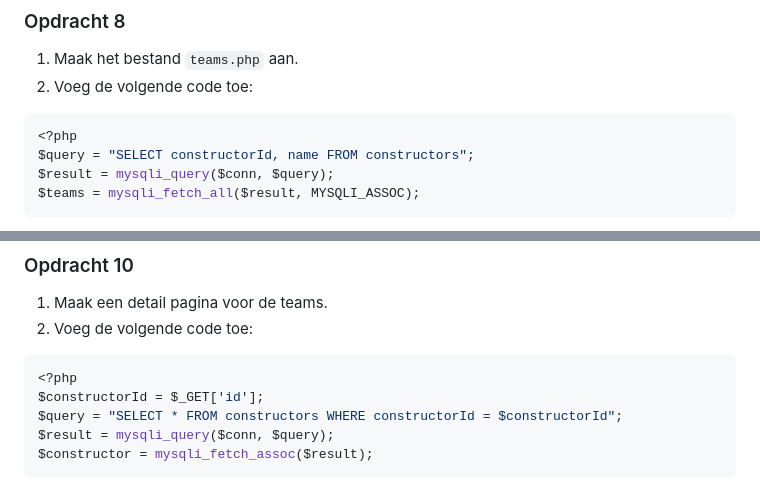
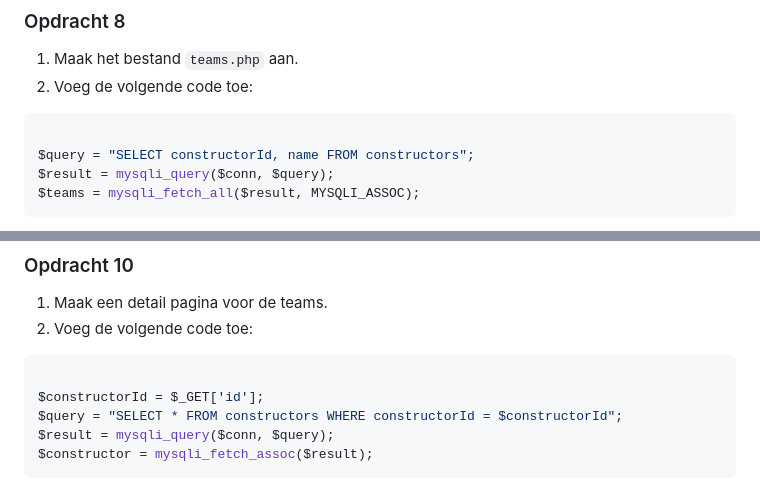
Before and after one commit to NOVA-college-Haarlem/backend_-_frontend_2025, a Markdown page: Blok 3/Week 4.md, 2 parts joined by grey strips. Rendered like a GitHub page.

Commit message:
removed tags

````diff
--- a/Blok 3/Week 4.md
+++ b/Blok 3/Week 4.md
@@ -97,7 +97,7 @@ $driver = mysqli_fetch_assoc($result);
 1. Maak het bestand `teams.php` aan.
 2. Voeg de volgende code toe:
 ```php
-<?php
+
 $query = "SELECT constructorId, name FROM constructors";
 $result = mysqli_query($conn, $query);
 $teams = mysqli_fetch_all($result, MYSQLI_ASSOC);
@@ -113,7 +113,7 @@ $teams = mysqli_fetch_all($result, MYSQLI_ASSOC);
 1. Maak een detail pagina voor de teams.
 2. Voeg de volgende code toe:
 ```php
-<?php
+
 $constructorId = $_GET['id'];
 $query = "SELECT * FROM constructors WHERE constructorId = $constructorId";
 $result = mysqli_query($conn, $query);
````
